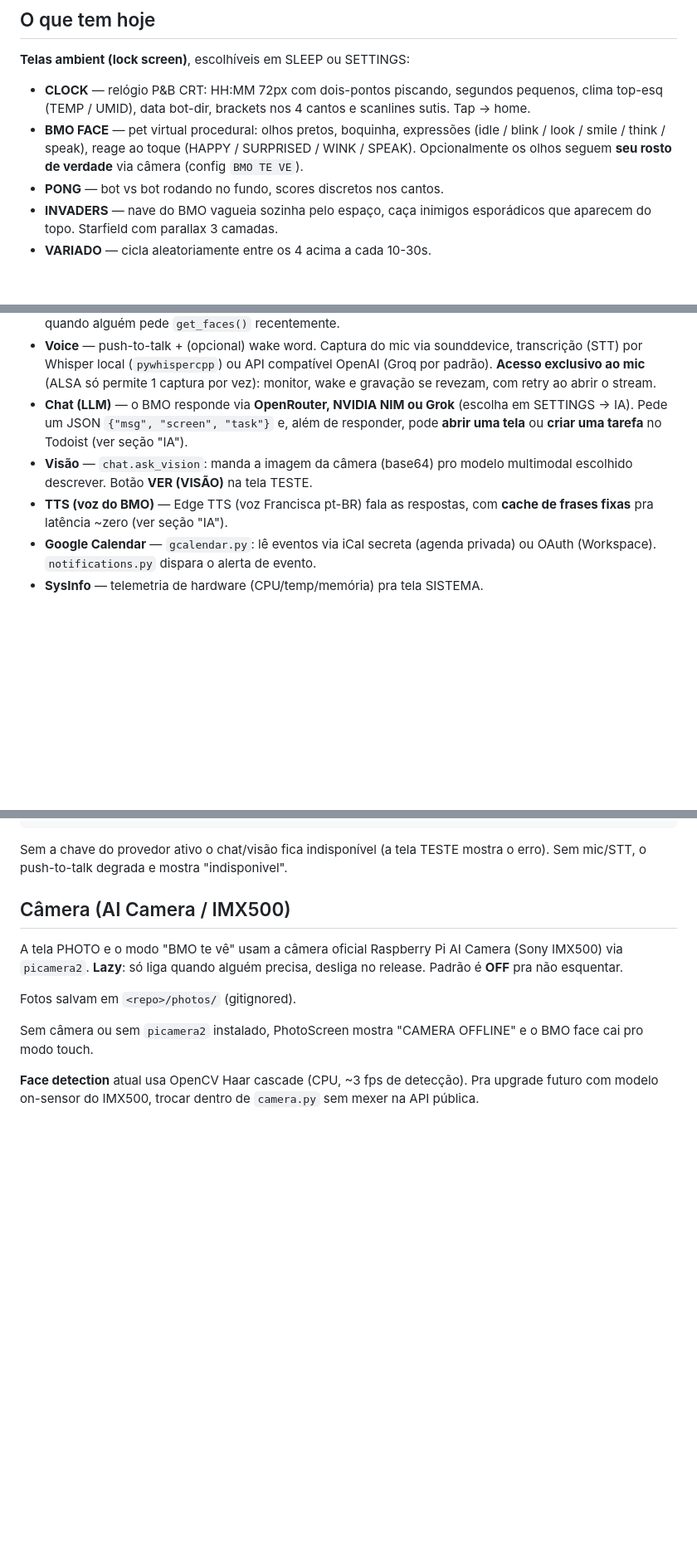
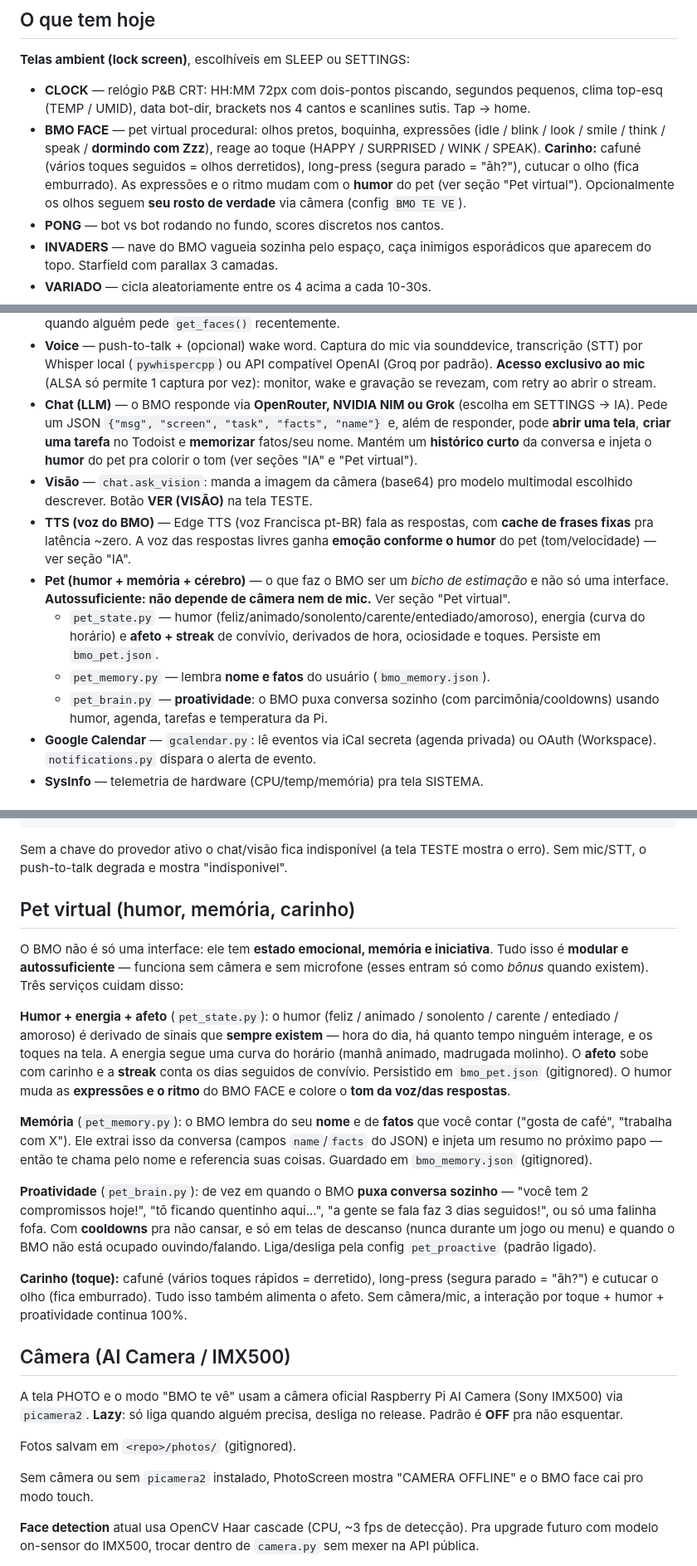
Before and after one commit to joaopviana2004-tech/BMO, a Markdown page: README.md, 3 parts joined by grey strips. Shown at 83% size. Drawn GitHub-style; blank space fills up the shorter version.

Commit message:
auto: Claude 2026-06-06 22:39

```diff
--- a/README.md
+++ b/README.md
@@ -16,8 +16,11 @@ escalada **2x** com nearest-neighbor pra preservar o look de pixel art.
   pequenos, clima top-esq (TEMP / UMID), data bot-dir, brackets nos 4 cantos e
   scanlines sutis. Tap → home.
 - **BMO FACE** — pet virtual procedural: olhos pretos, boquinha, expressões
-  (idle / blink / look / smile / think / speak), reage ao toque (HAPPY /
-  SURPRISED / WINK / SPEAK). Opcionalmente os olhos seguem **seu rosto de
+  (idle / blink / look / smile / think / speak / **dormindo com Zzz**), reage ao
+  toque (HAPPY / SURPRISED / WINK / SPEAK). **Carinho:** cafuné (vários toques
+  seguidos = olhos derretidos), long-press (segura parado = "ãh?"), cutucar o
+  olho (fica emburrado). As expressões e o ritmo mudam com o **humor** do pet
+  (ver seção "Pet virtual"). Opcionalmente os olhos seguem **seu rosto de
   verdade** via câmera (config `BMO TE VE`).
 - **PONG** — bot vs bot rodando no fundo, scores discretos nos cantos.
 - **INVADERS** — nave do BMO vagueia sozinha pelo espaço, caça inimigos
@@ -97,12 +104,24 @@ BMO — todas as telas CRT respeitam isso, content e corners empurrados pra dent
   permite 1 captura por vez): monitor, wake e gravação se revezam, com retry ao
   abrir o stream.
 - **Chat (LLM)** — o BMO responde via **OpenRouter, NVIDIA NIM ou Grok** (escolha
-  em SETTINGS → IA). Pede um JSON `{"msg", "screen", "task"}` e, além de responder,
-  pode **abrir uma tela** ou **criar uma tarefa** no Todoist (ver seção "IA").
+  em SETTINGS → IA). Pede um JSON `{"msg", "screen", "task", "facts", "name"}` e,
+  além de responder, pode **abrir uma tela**, **criar uma tarefa** no Todoist e
+  **memorizar** fatos/seu nome. Mantém um **histórico curto** da conversa e injeta
+  o **humor** do pet pra colorir o tom (ver seções "IA" e "Pet virtual").
 - **Visão** — `chat.ask_vision`: manda a imagem da câmera (base64) pro modelo
   multimodal escolhido descrever. Botão **VER (VISÃO)** na tela TESTE.
 - **TTS (voz do BMO)** — Edge TTS (voz Francisca pt-BR) fala as respostas, com
-  **cache de frases fixas** pra latência ~zero (ver seção "IA").
+  **cache de frases fixas** pra latência ~zero. A voz das respostas livres ganha
+  **emoção conforme o humor** do pet (tom/velocidade) — ver seção "IA".
+- **Pet (humor + memória + cérebro)** — o que faz o BMO ser um *bicho de
+  estimação* e não só uma interface. **Autossuficiente: não depende de câmera nem
+  de mic.** Ver seção "Pet virtual".
+  - `pet_state.py` — humor (feliz/animado/sonolento/carente/entediado/amoroso),
+    energia (curva do horário) e **afeto + streak** de convívio, derivados de
+    hora, ociosidade e toques. Persiste em `bmo_pet.json`.
+  - `pet_memory.py` — lembra **nome e fatos** do usuário (`bmo_memory.json`).
+  - `pet_brain.py` — **proatividade**: o BMO puxa conversa sozinho (com
+    parcimônia/cooldowns) usando humor, agenda, tarefas e temperatura da Pi.
 - **Google Calendar** — `gcalendar.py`: lê eventos via iCal secreta (agenda
   privada) ou OAuth (Workspace). `notifications.py` dispara o alerta de evento.
 - **SysInfo** — telemetria de hardware (CPU/temp/memória) pra tela SISTEMA.
@@ -341,6 +370,38 @@ XAI_API_KEY=xai-xxxx                    # Grok / xAI (console.x.ai)
 
 Sem a chave do provedor ativo o chat/visão fica indisponível (a tela TESTE
 mostra o erro). Sem mic/STT, o push-to-talk degrada e mostra "indisponivel".
+
+## Pet virtual (humor, memória, carinho)
+
+O BMO não é só uma interface: ele tem **estado emocional, memória e iniciativa**.
+Tudo isso é **modular e autossuficiente** — funciona sem câmera e sem microfone
+(esses entram só como *bônus* quando existem). Três serviços cuidam disso:
+
+**Humor + energia + afeto** (`pet_state.py`): o humor (feliz / animado /
+sonolento / carente / entediado / amoroso) é derivado de sinais que **sempre
+existem** — hora do dia, há quanto tempo ninguém interage, e os toques na tela.
+A energia segue uma curva do horário (manhã animado, madrugada molinho). O
+**afeto** sobe com carinho e a **streak** conta os dias seguidos de convívio.
+Persistido em `bmo_pet.json` (gitignored). O humor muda as **expressões e o ritmo**
+do BMO FACE e colore o **tom da voz/das respostas**.
+
+**Memória** (`pet_memory.py`): o BMO lembra do seu **nome** e de **fatos** que
+você contar ("gosta de café", "trabalha com X"). Ele extrai isso da conversa
+(campos `name`/`facts` do JSON) e injeta um resumo no próximo papo — então te
+chama pelo nome e referencia suas coisas. Guardado em `bmo_memory.json`
+(gitignored).
+
+**Proatividade** (`pet_brain.py`): de vez em quando o BMO **puxa conversa
+sozinho** — "você tem 2 compromissos hoje!", "tô ficando quentinho aqui...",
+"a gente se fala faz 3 dias seguidos!", ou só uma falinha fofa. Com **cooldowns**
+pra não cansar, e só em telas de descanso (nunca durante um jogo ou menu) e
+quando o BMO não está ocupado ouvindo/falando. Liga/desliga pela config
+`pet_proactive` (padrão ligado).
+
+**Carinho (toque):** cafuné (vários toques rápidos = derretido), long-press
+(segura parado = "ãh?") e cutucar o olho (fica emburrado). Tudo isso também
+alimenta o afeto. Sem câmera/mic, a interação por toque + humor + proatividade
+continua 100%.
 
 ## Câmera (AI Camera / IMX500)
 
```
Also changed, not shown: other parts of README.md (+26 -8 lines).
